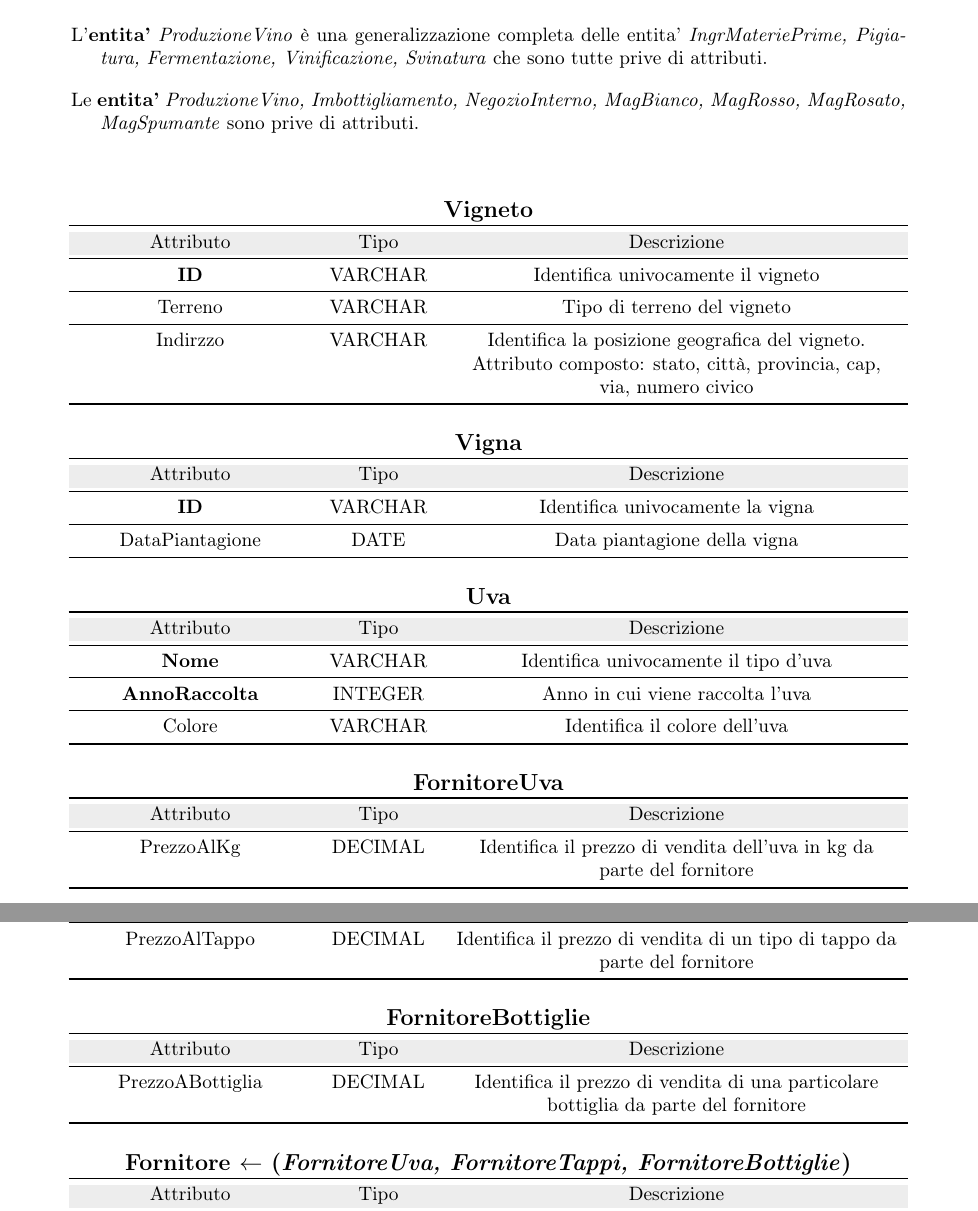
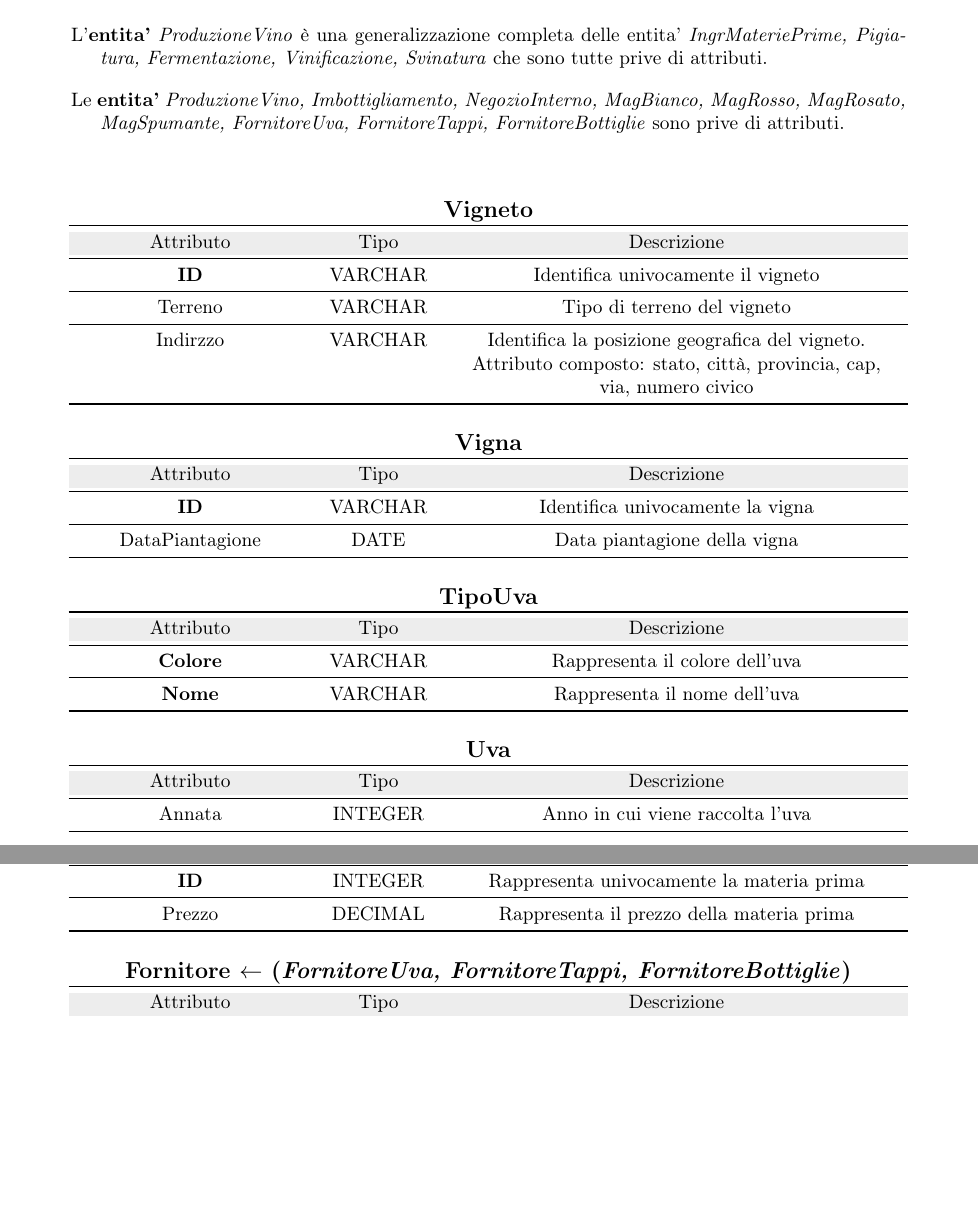
Before and after one commit to nicomanto/Oenology, a LaTeX thesis (main.tex, which reads src/progettazioneConcettuale/analisi_entita.tex): two parts of pages 9 and 10 of 21, joined at a grey line, cut so that both start at the same text, the shorter picture padded with empty space. Compiled offline with pdfLaTeX.

Commit message:
Aggiunta entità MateriaPrima. tipoUva ed eliminazioni entità superflue

```diff
--- a/src/progettazioneConcettuale/analisi_entita.tex
+++ b/src/progettazioneConcettuale/analisi_entita.tex
@@ -5,7 +5,7 @@ Il simbolo $\gets$ identifica una generalizzazione completa, cioè l'\textbf{ent
 	L'\textbf{entita'} \emph{ProduzioneVino} è una generalizzazione completa delle entita' \emph{IngrMateriePrime, Pigiatura, Fermentazione, Vinificazione, Svinatura} che sono tutte prive di attributi.
 \end{verse}
 \begin{verse}
-	Le \textbf{entita'} \emph{ProduzioneVino, Imbottigliamento, NegozioInterno, MagBianco, MagRosso, MagRosato, MagSpumante} sono prive di attributi.
+	Le \textbf{entita'} \emph{ProduzioneVino, Imbottigliamento, NegozioInterno, MagBianco, MagRosso, MagRosato, MagSpumante, FornitoreUva, FornitoreTappi, FornitoreBottiglie} sono prive di attributi.
 \end{verse}
 
 \vspace{0.5cm}
@@ -39,25 +39,27 @@ Il simbolo $\gets$ identifica una generalizzazione completa, cioè l'\textbf{ent
 		\vspace{0.5cm}
 
 	\begin{tabular}{P{4cm}P{2cm}P{8cm}}
+		\multicolumn{3}{c}{\textbf {\large {TipoUva}}} \\
+		\toprule
+		\rowcolor[rgb]{.929, .929, .929} Attributo & Tipo & Descrizione \\
+		\midrule
+		\textbf{Colore} & VARCHAR & Rappresenta il colore dell'uva \\
+		\midrule
+		\textbf{Nome} & VARCHAR & Rappresenta il nome dell'uva \\
+		\bottomrule
+	\end{tabular}
+
+	\vspace{0.5cm}
+	\begin{tabular}{P{4cm}P{2cm}P{8cm}}
 		\multicolumn{3}{c}{\textbf {\large {Uva}}} \\
 		\toprule
 		\rowcolor[rgb]{.929, .929, .929} Attributo & Tipo & Descrizione \\
 		\midrule
-		\textbf{Nome} & VARCHAR &  Identifica univocamente il tipo d'uva\\
-		\midrule
-		\textbf{AnnoRaccolta} & INTEGER & Anno in cui viene raccolta l'uva \\
-		\midrule
-		Colore & VARCHAR & Identifica il colore dell'uva \\
+		Annata & INTEGER & Anno in cui viene raccolta l'uva \\
 		\bottomrule
 	\end{tabular}
 
 		\vspace{0.5cm}
 
-	\begin{tabular}{P{4cm}P{2cm}P{8cm}}
-		\multicolumn{3}{c}{\textbf {\large {FornitoreUva}}} \\
-		\toprule
-		\rowcolor[rgb]{.929, .929, .929} Attributo & Tipo & Descrizione \\
-		\midrule
-		PrezzoAlKg & DECIMAL & Identifica il prezzo di vendita dell'uva in kg da parte del fornitore \\
-		\bottomrule
-	\end{tabular}
+\begin{tabular}{P{4cm}P{2cm}P{8cm}}
+	\multicolumn{3}{c}{\textbf {\large {MateriaPrima} $\gets$ (\emph{Uva, Tappo, Bottiglia})}} \\
@@ -69,18 +66,9 @@ Il simbolo $\gets$ identifica una generalizzazione completa, cioè l'\textbf{ent
 	\toprule
 	\rowcolor[rgb]{.929, .929, .929} Attributo & Tipo & Descrizione \\
 	\midrule
-	PrezzoAlTappo & DECIMAL & Identifica il prezzo di vendita di un tipo di tappo da parte del fornitore\\
-	\bottomrule
-\end{tabular}
-
-\vspace{0.5cm}
-
-\begin{tabular}{P{4cm}P{2cm}P{8cm}}
-	\multicolumn{3}{c}{\textbf {\large {FornitoreBottiglie}}} \\
-	\toprule
-	\rowcolor[rgb]{.929, .929, .929} Attributo & Tipo & Descrizione \\
+	\textbf{ID} & INTEGER &  Rappresenta univocamente la materia prima\\
 	\midrule
-	PrezzoABottiglia & DECIMAL & Identifica il prezzo di vendita di una particolare bottiglia da parte del fornitore \\
+	Prezzo & DECIMAL &  Rappresenta il prezzo della materia prima\\
 	\bottomrule
 \end{tabular}
 
```
Also changed, not shown: src/progettazioneConcettuale/analisi_entita.tex (14 more changed lines).
